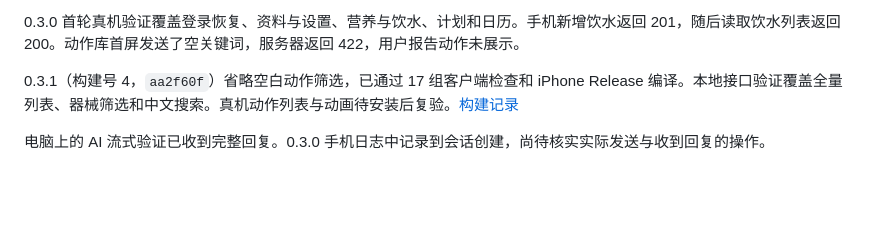
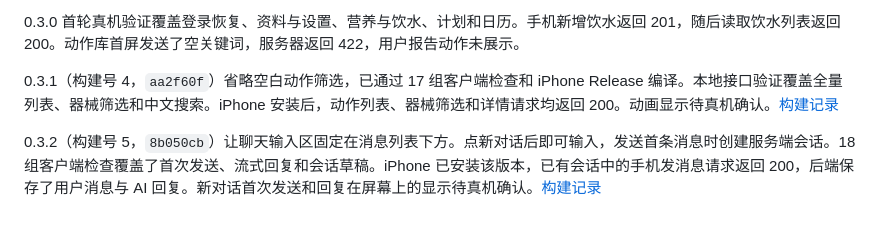
Before and after one commit to z281198856/NxtRep, a Markdown page: docs/native-ios/PARITY.md, the part around the change. Rendered like a GitHub page; blank space fills up the shorter version.

```diff
--- a/docs/native-ios/PARITY.md
+++ b/docs/native-ios/PARITY.md
@@ -114,6 +114,6 @@
 
 0.3.0 首轮真机验证覆盖登录恢复、资料与设置、营养与饮水、计划和日历。手机新增饮水返回 201，随后读取饮水列表返回 200。动作库首屏发送了空关键词，服务器返回 422，用户报告动作未展示。
 
-0.3.1（构建号 4，`aa2f60f`）省略空白动作筛选，已通过 17 组客户端检查和 iPhone Release 编译。本地接口验证覆盖全量列表、器械筛选和中文搜索。真机动作列表与动画待安装后复验。[构建记录](https://github.com/z281198856/NxtRep/actions/runs/42822743005)
+0.3.1（构建号 4，`aa2f60f`）省略空白动作筛选，已通过 17 组客户端检查和 iPhone Release 编译。本地接口验证覆盖全量列表、器械筛选和中文搜索。iPhone 安装后，动作列表、器械筛选和详情请求均返回 200。动画显示待真机确认。[构建记录](https://github.com/z281198856/NxtRep/actions/runs/42822743005)
 
-电脑上的 AI 流式验证已收到完整回复。0.3.0 手机日志中记录到会话创建，尚待核实实际发送与收到回复的操作。
+0.3.2（构建号 5，`8b050cb`）让聊天输入区固定在消息列表下方。点新对话后即可输入，发送首条消息时创建服务端会话。18 组客户端检查覆盖了首次发送、流式回复和会话草稿。iPhone 已安装该版本，已有会话中的手机发消息请求返回 200，后端保存了用户消息与 AI 回复。新对话首次发送和回复在屏幕上的显示待真机确认。[构建记录](https://github.com/z281198856/NxtRep/actions/runs/42947887578)
```
Also changed, not shown: README.md (+1 -1 lines), ios-native/README.md (+3 -1 lines).
